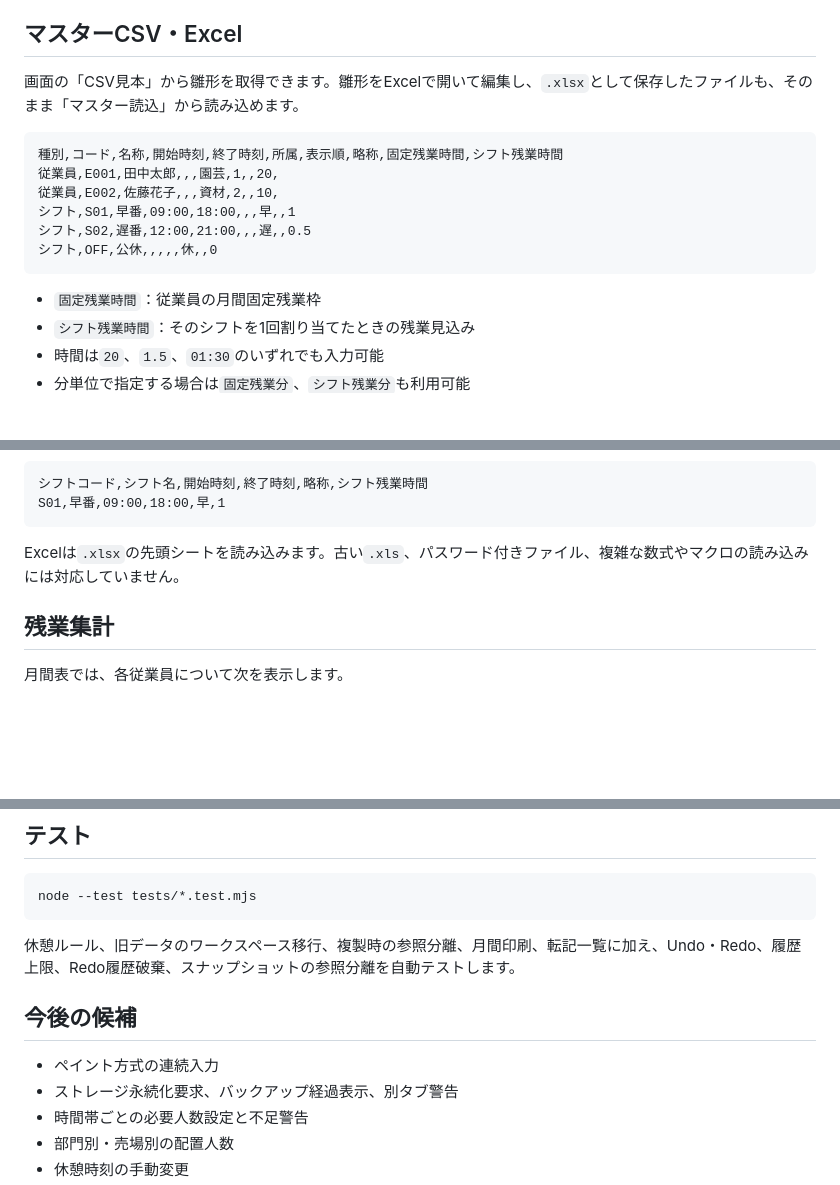
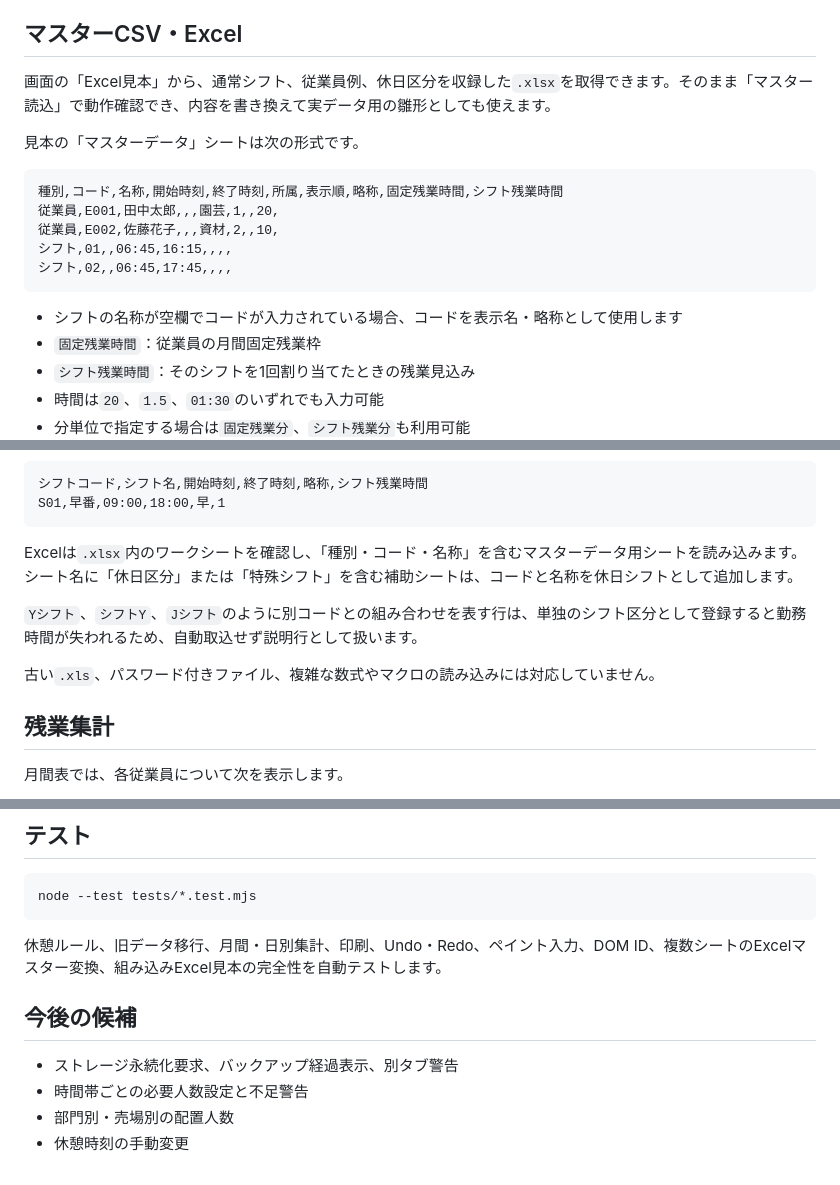
Before and after one commit to shinbowork2025-ops/shift-assistant, a Markdown page: README.md, 3 parts joined by grey strips. GitHub-like rendering; blank space fills up the shorter version.

Commit message:
docs: document the bundled multi-sheet Excel sample

````diff
--- a/README.md
+++ b/README.md
@@ -137,17 +138,19 @@
 
 ## マスターCSV・Excel
 
-画面の「CSV見本」から雛形を取得できます。雛形をExcelで開いて編集し、`.xlsx`として保存したファイルも、そのまま「マスター読込」から読み込めます。
+画面の「Excel見本」から、通常シフト、従業員例、休日区分を収録した`.xlsx`を取得できます。そのまま「マスター読込」で動作確認でき、内容を書き換えて実データ用の雛形としても使えます。
+
+見本の「マスターデータ」シートは次の形式です。
 
 ```csv
 種別,コード,名称,開始時刻,終了時刻,所属,表示順,略称,固定残業時間,シフト残業時間
 従業員,E001,田中太郎,,,園芸,1,,20,
 従業員,E002,佐藤花子,,,資材,2,,10,
-シフト,S01,早番,09:00,18:00,,,早,,1
-シフト,S02,遅番,12:00,21:00,,,遅,,0.5
-シフト,OFF,公休,,,,,休,,0
+シフト,01,,06:45,16:15,,,,
+シフト,02,,06:45,17:45,,,,
 ```
 
+- シフトの名称が空欄でコードが入力されている場合、コードを表示名・略称として使用します
 - `固定残業時間`：従業員の月間固定残業枠
 - `シフト残業時間`：そのシフトを1回割り当てたときの残業見込み
 - 時間は`20`、`1.5`、`01:30`のいずれでも入力可能
@@ -167,7 +170,11 @@ E001,田中太郎,園芸,1,20
 S01,早番,09:00,18:00,早,1
 ```
 
-Excelは`.xlsx`の先頭シートを読み込みます。古い`.xls`、パスワード付きファイル、複雑な数式やマクロの読み込みには対応していません。
+Excelは`.xlsx`内のワークシートを確認し、「種別・コード・名称」を含むマスターデータ用シートを読み込みます。シート名に「休日区分」または「特殊シフト」を含む補助シートは、コードと名称を休日シフトとして追加します。
+
+`Yシフト`、`シフトY`、`Jシフト`のように別コードとの組み合わせを表す行は、単独のシフト区分として登録すると勤務時間が失われるため、自動取込せず説明行として扱います。
+
+古い`.xls`、パスワード付きファイル、複雑な数式やマクロの読み込みには対応していません。
 
 ## 残業集計
 
@@ -211,11 +218,10 @@ python -m http.server 8000
 node --test tests/*.test.mjs
 ```
 
-休憩ルール、旧データのワークスペース移行、複製時の参照分離、月間印刷、転記一覧に加え、Undo・Redo、履歴上限、Redo履歴破棄、スナップショットの参照分離を自動テストします。
+休憩ルール、旧データ移行、月間・日別集計、印刷、Undo・Redo、ペイント入力、DOM ID、複数シートのExcelマスター変換、組み込みExcel見本の完全性を自動テストします。
 
 ## 今後の候補
 
-- ペイント方式の連続入力
 - ストレージ永続化要求、バックアップ経過表示、別タブ警告
 - 時間帯ごとの必要人数設定と不足警告
 - 部門別・売場別の配置人数
````
Also changed, not shown: other parts of README.md (+1 -0 lines).
